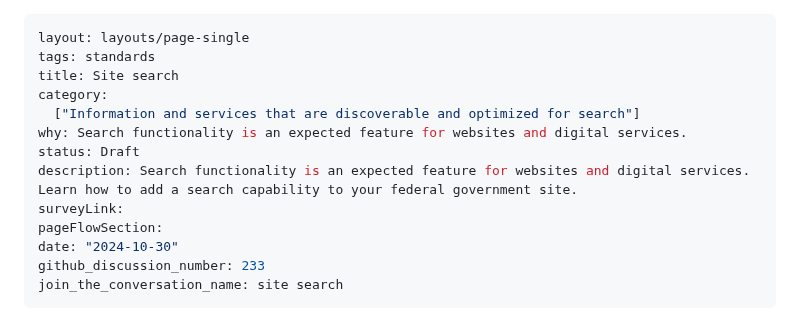
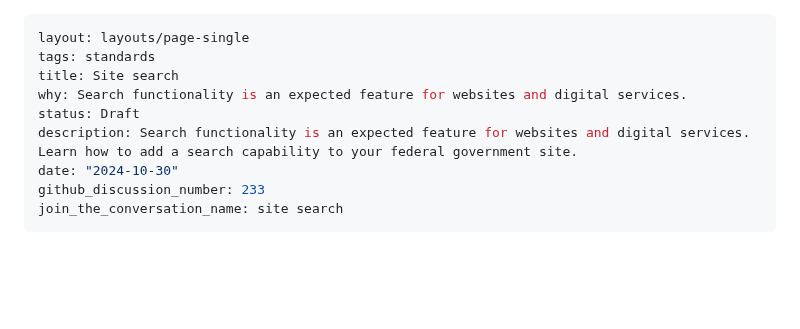
Before and after one commit to GSA-TTS/federal-website-standards, a Markdown page: standards/site-search.md, the part around the change. Drawn GitHub-style; blank space fills up the shorter version.

Commit message:
Resolve conflicts

```diff
--- a/standards/site-search.md
+++ b/standards/site-search.md
@@ -2,13 +2,9 @@
 layout: layouts/page-single
 tags: standards
 title: Site search
-category:
-  ["Information and services that are discoverable and optimized for search"]
 why: Search functionality is an expected feature for websites and digital services.
 status: Draft
 description: Search functionality is an expected feature for websites and digital services. Learn how to add a search capability to your federal government site.
-surveyLink:
-pageFlowSection:
 date: "2024-10-30"
 github_discussion_number: 233
 join_the_conversation_name: site search
```
